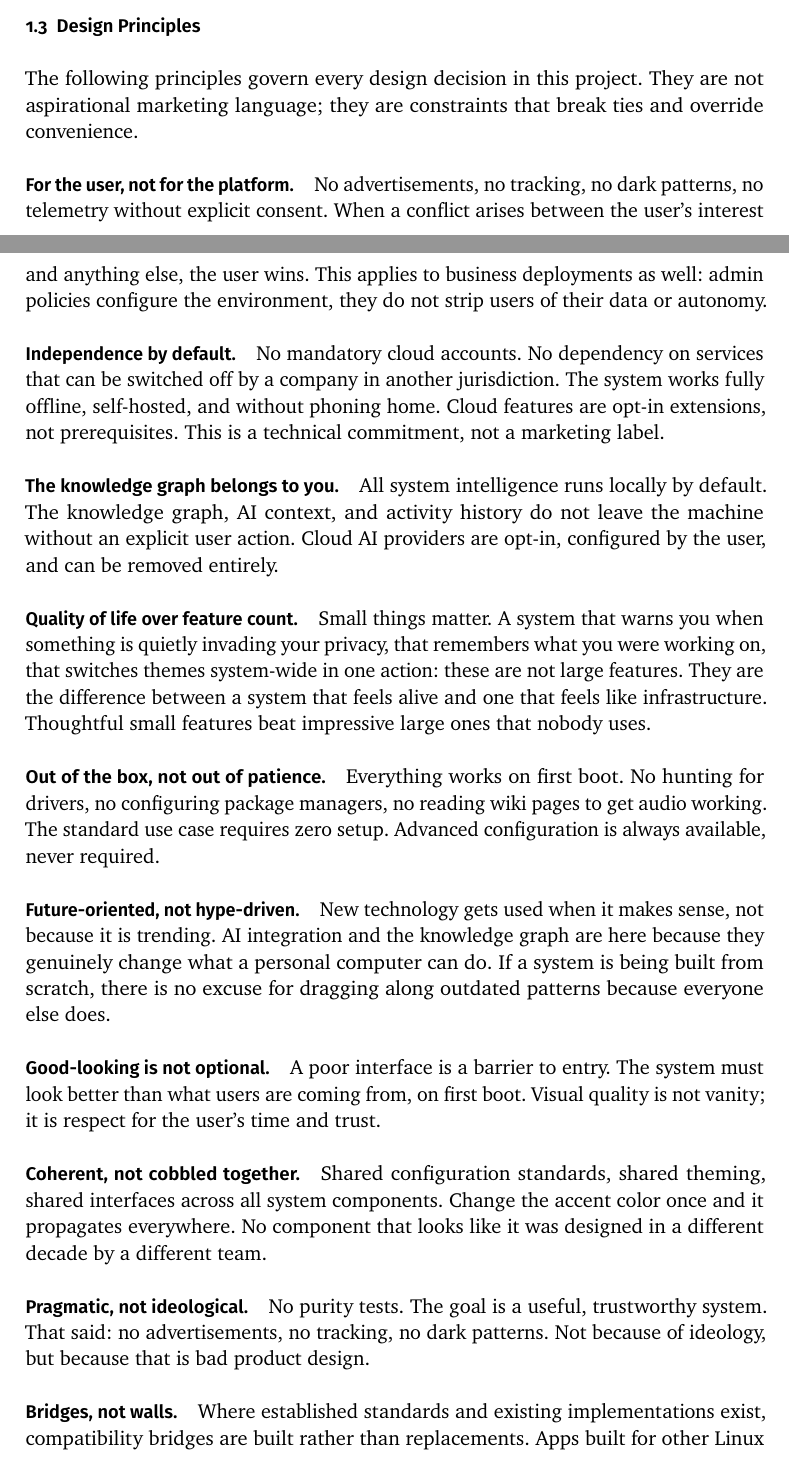
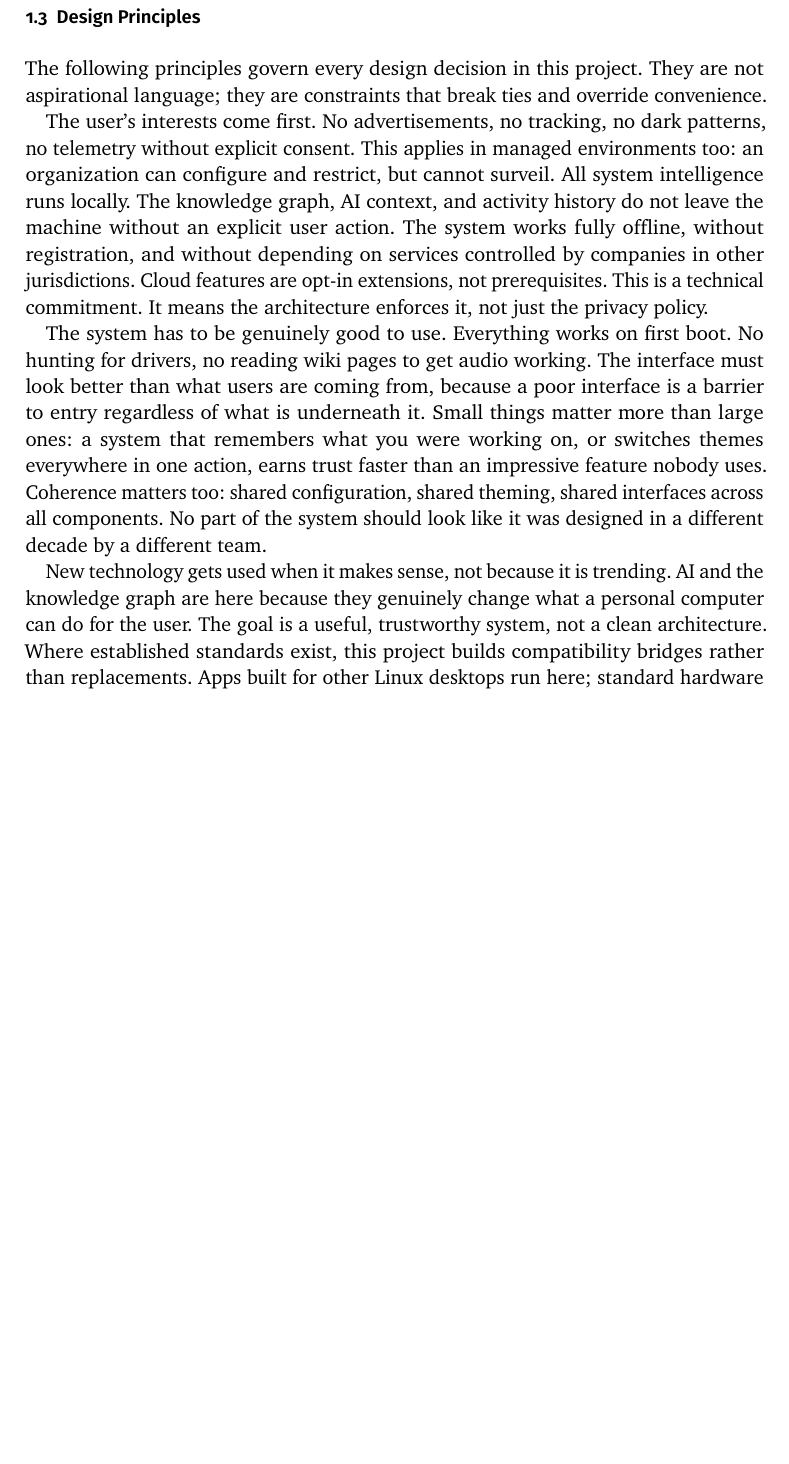
Before and after one commit to lunaris-sys/foundation, a LaTeX document (latex-port/main.tex, which reads latex-port/sections/01-introduction.tex): two parts of pages 2 and 3 of 59 before the commit and part of page 3 of 59 after it, the two joined at a grey line, cut so that both start at the same text, the shorter picture padded with empty space. The pictures show the PDF file latex-port/main.pdf that the author committed with the source.

Commit message:
Try some formatting

```diff
--- a/latex-port/sections/01-introduction.tex
+++ b/latex-port/sections/01-introduction.tex
@@ -45,62 +53,27 @@ will never come at the expense of user rights.
 \label{sec:principles}
 
 The following principles govern every design decision in this project. They are
-not aspirational marketing language; they are constraints that break ties and
-override convenience.
+not aspirational language; they are constraints that break ties and override
+convenience.
 
-\paragraph{For the user, not for the platform.}
-No advertisements, no tracking, no dark patterns, no telemetry without explicit
-consent. When a conflict arises between the user's interest and anything
-else, the user wins. This applies to business deployments as well: admin
-policies configure the environment, they do not strip users of their data or
-autonomy.
+The user's interests come first. No advertisements, no tracking, no dark patterns,
+no telemetry without explicit consent. This applies in managed environments too:
+an organization can configure and restrict, but cannot surveil. All system
+intelligence runs locally. The knowledge graph, AI context, and activity history
+do not leave the machine without an explicit user action. The system works fully
+offline, without registration, and without depending on services controlled by
+companies in other jurisdictions. Cloud features are opt-in extensions, not
+prerequisites. This is a technical commitment. It means the architecture enforces
+it, not just the privacy policy.
 
-\paragraph{Independence by default.}
-No mandatory cloud accounts. No dependency on services that can be switched
-off by a company in another jurisdiction. The system works fully offline,
-self-hosted, and without phoning home. Cloud features are opt-in extensions,
-not prerequisites. This is a technical commitment, not a marketing label.
+The system has to be genuinely good to use. Everything works on first boot. No
+hunting for drivers, no reading wiki pages to get audio working. The interface
+must look better than what users are coming from, because a poor interface is a
+barrier to entry regardless of what is underneath it. Small things matter more
+than large ones: a system that remembers what you were working on, or switches
+themes everywhere in one action, earns trust faster than an impressive feature
+nobody uses. Coherence matters too: shared configuration, shared theming, shared
+interfaces across all components. No part of the system should look like it was
+designed in a different decade by a different team.
 
-\paragraph{The knowledge graph belongs to you.}
-All system intelligence runs locally by default. The knowledge graph, AI
-context, and activity history do not leave the machine without an explicit user
-action. Cloud AI providers are opt-in, configured by the user, and can be
-removed entirely.
-
-\paragraph{Quality of life over feature count.}
-Small things matter. A system that warns you when something is quietly invading
-your privacy, that remembers what you were working on, that switches themes
-system-wide in one action: these are not large features. They are the difference
-between a system that feels alive and one that feels like infrastructure.
-Thoughtful small features beat impressive large ones that nobody uses.
-
-\paragraph{Out of the box, not out of patience.}
-Everything works on first boot. No hunting for drivers, no configuring package
-managers, no reading wiki pages to get audio working. The standard use case
-requires zero setup. Advanced configuration is always available, never required.
-
-\paragraph{Future-oriented, not hype-driven.}
 New technology gets used when it makes sense, not because it is trending. AI
-integration and the knowledge graph are here because they genuinely change what
-a personal computer can do. If a system is being built from scratch, there is no
-excuse for dragging along outdated patterns because everyone else does.
-
-\paragraph{Good-looking is not optional.}
-A poor interface is a barrier to entry. The system must look better than what
-users are coming from, on first boot. Visual quality is not vanity; it is
-respect for the user's time and trust.
-
-\paragraph{Coherent, not cobbled together.}
-Shared configuration standards, shared theming, shared interfaces across all
-system components. Change the accent color once and it propagates everywhere.
-No component that looks like it was designed in a different decade by a different
-team.
-
-\paragraph{Pragmatic, not ideological.}
-No purity tests. The goal is a useful, trustworthy system. That said: no
-advertisements, no tracking, no dark patterns. Not because of ideology, but
-because that is bad product design.
-
-\paragraph{Bridges, not walls.}
-Where established standards and existing implementations exist, compatibility
-bridges are built rather than replacements. Apps built for other Linux desktops
@@ -113,0 +81,2 @@ its user is a system the user can trust.
+computer can do for the user. The goal is a useful, trustworthy system, not a
+clean architecture. Where established standards exist, this project builds
```
Also changed, not shown: latex-port/appendix/a-technical-schemas.tex (deleted, +0 -1 lines), latex-port/appendix/b-technology-decisions.tex (deleted, +0 -1 lines), latex-port/main-blx.bib (added, +11 -0 lines), latex-port/main.tex (+1 -8 lines), latex-port/references.bib (+15 -1 lines), latex-port/main.bbl (added), latex-port/main.pdf, latex-port/sections/01-introduction.tex (95 more changed lines), 6 other files.
